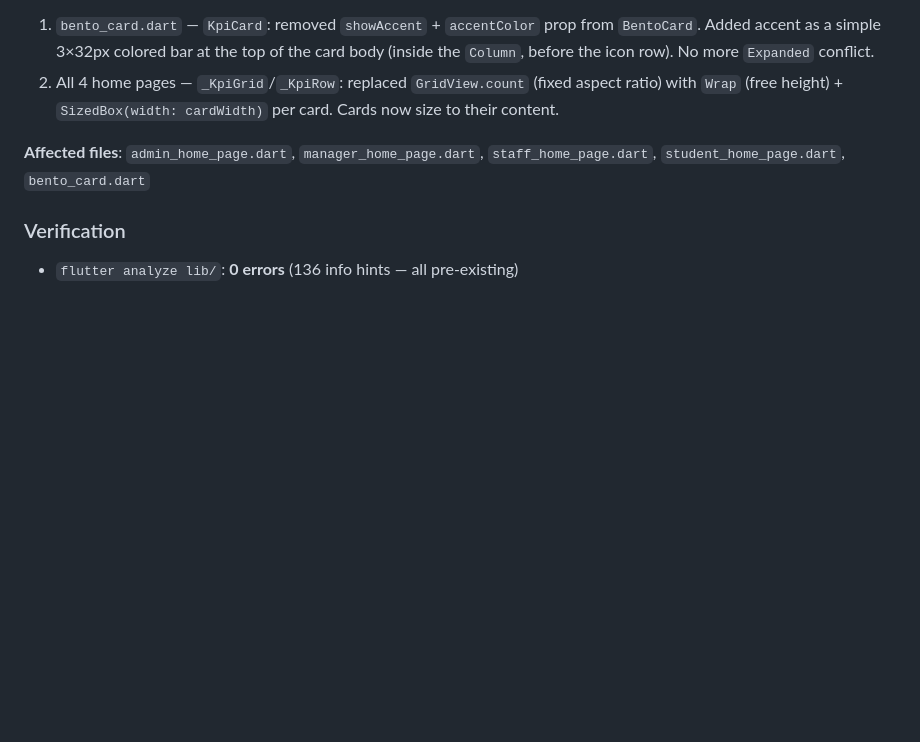
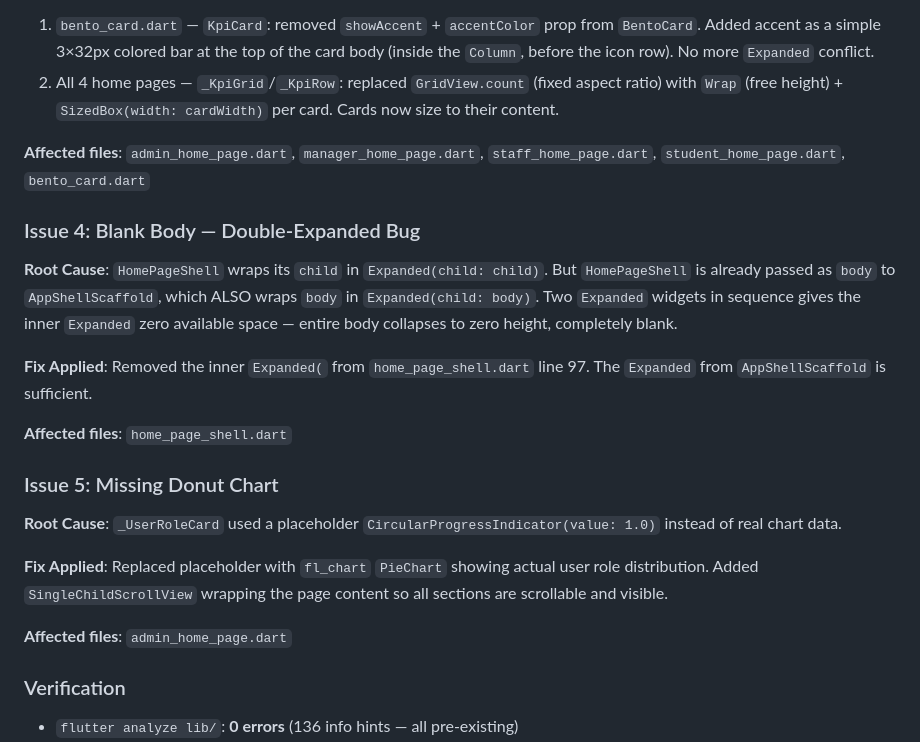
Before and after one commit to CaoDat-2410/VietnameseMap, a Markdown page: progress.md, the part around the change. Rendered like a GitHub page; blank space fills up the shorter version.

Commit message:
docs: update progress.md with issues 4 and 5
Co-authored-by: Cursor <cursoragent@cursor.com>

```diff
--- a/progress.md
+++ b/progress.md
@@ -490,6 +490,22 @@ Wide-screen now shows: `Row([VietnamMapView (flex:3) | divider | ProvinceListBod
 
 **Affected files**: `admin_home_page.dart`, `manager_home_page.dart`, `staff_home_page.dart`, `student_home_page.dart`, `bento_card.dart`
 
+### Issue 4: Blank Body — Double-Expanded Bug
+
+**Root Cause**: `HomePageShell` wraps its `child` in `Expanded(child: child)`. But `HomePageShell` is already passed as `body` to `AppShellScaffold`, which ALSO wraps `body` in `Expanded(child: body)`. Two `Expanded` widgets in sequence gives the inner `Expanded` zero available space — entire body collapses to zero height, completely blank.
+
+**Fix Applied**: Removed the inner `Expanded(` from `home_page_shell.dart` line 97. The `Expanded` from `AppShellScaffold` is sufficient.
+
+**Affected files**: `home_page_shell.dart`
+
+### Issue 5: Missing Donut Chart
+
+**Root Cause**: `_UserRoleCard` used a placeholder `CircularProgressIndicator(value: 1.0)` instead of real chart data.
+
+**Fix Applied**: Replaced placeholder with `fl_chart` `PieChart` showing actual user role distribution. Added `SingleChildScrollView` wrapping the page content so all sections are scrollable and visible.
+
+**Affected files**: `admin_home_page.dart`
+
 ### Verification
 - `flutter analyze lib/`: **0 errors** (136 info hints — all pre-existing)
 - `flutter build web --release`: **exit 0**
```
